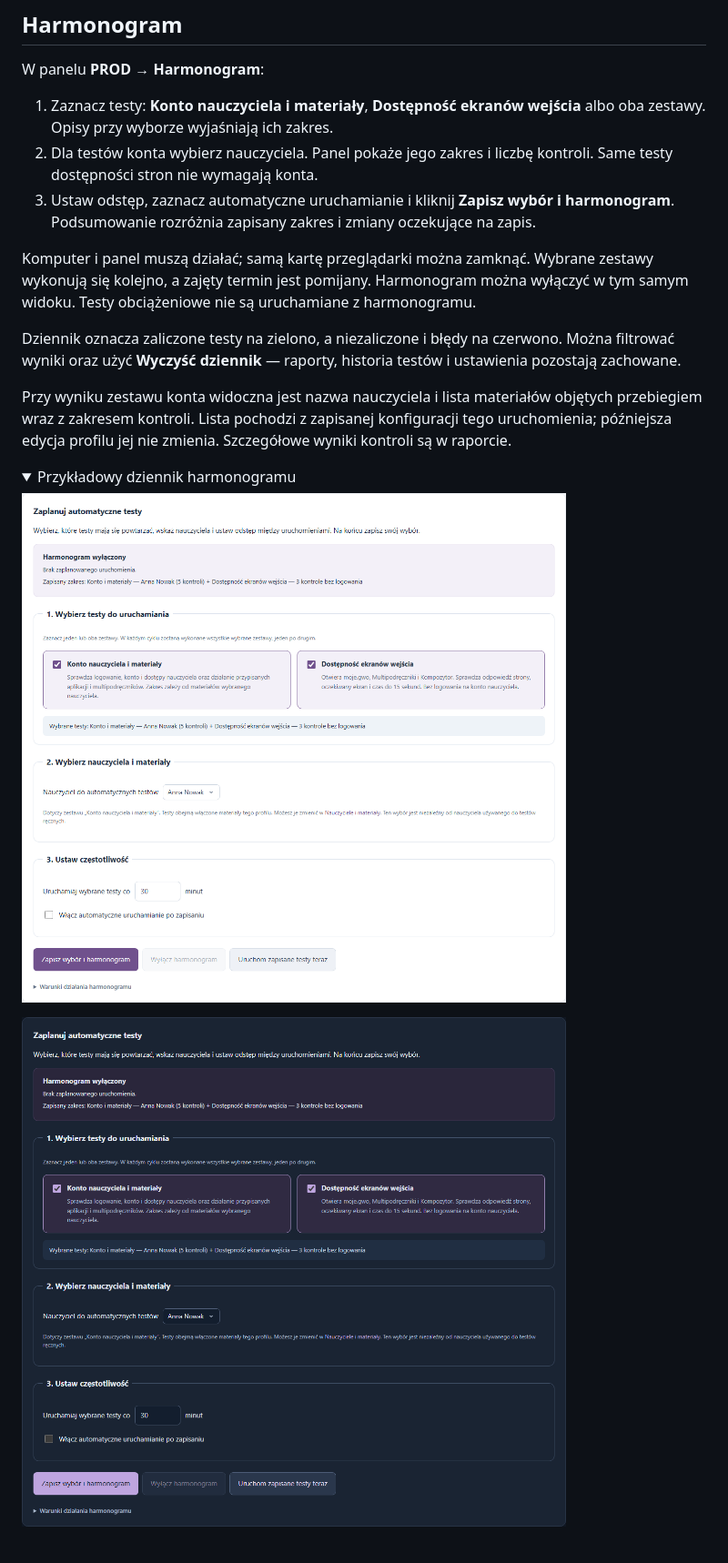
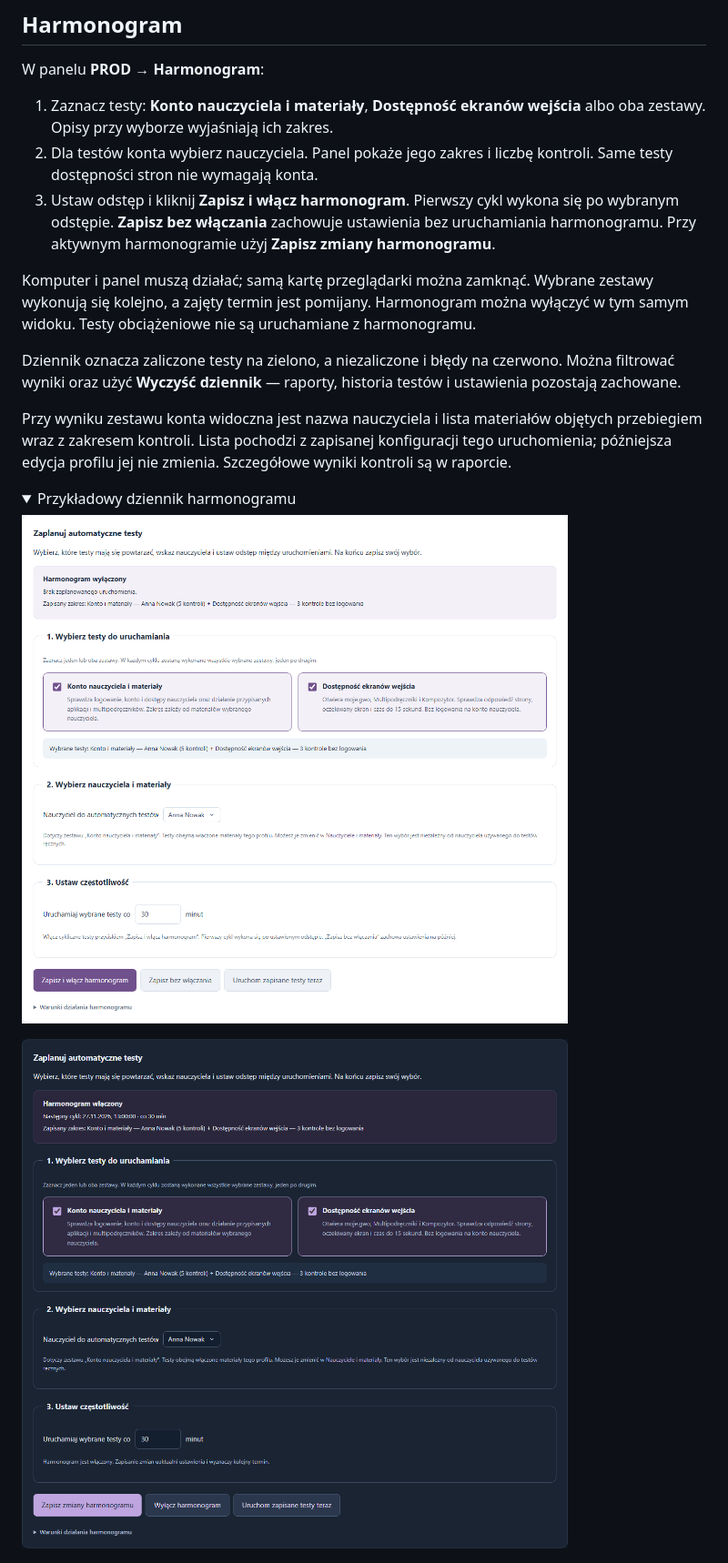
Before and after one commit to nikpan123/mojeGWO, a Markdown page: README.md, the part around the change. Shown at 91% size. Rendered like a GitHub page; pictures changed too: docs/images/harmonogram-ciemny.png, docs/images/harmonogram-wybor-testow.png; folded sections open.

```diff
--- a/README.md
+++ b/README.md
@@ -119,7 +119,7 @@ W panelu **PROD → Harmonogram**:
 
 1. Zaznacz testy: **Konto nauczyciela i materiały**, **Dostępność ekranów wejścia** albo oba zestawy. Opisy przy wyborze wyjaśniają ich zakres.
 2. Dla testów konta wybierz nauczyciela. Panel pokaże jego zakres i liczbę kontroli. Same testy dostępności stron nie wymagają konta.
-3. Ustaw odstęp, zaznacz automatyczne uruchamianie i kliknij **Zapisz wybór i harmonogram**. Podsumowanie rozróżnia zapisany zakres i zmiany oczekujące na zapis.
+3. Ustaw odstęp i kliknij **Zapisz i włącz harmonogram**. Pierwszy cykl wykona się po wybranym odstępie. **Zapisz bez włączania** zachowuje ustawienia bez uruchamiania harmonogramu. Przy aktywnym harmonogramie użyj **Zapisz zmiany harmonogramu**.
 
 Komputer i panel muszą działać; samą kartę przeglądarki można zamknąć. Wybrane zestawy wykonują się kolejno, a zajęty termin jest pomijany. Harmonogram można wyłączyć w tym samym widoku. Testy obciążeniowe nie są uruchamiane z harmonogramu.
 
```
Also changed, not shown: docs/INSTRUKCJA_KONFIGURACJI.md (+1 -1 lines), 3 other files.
